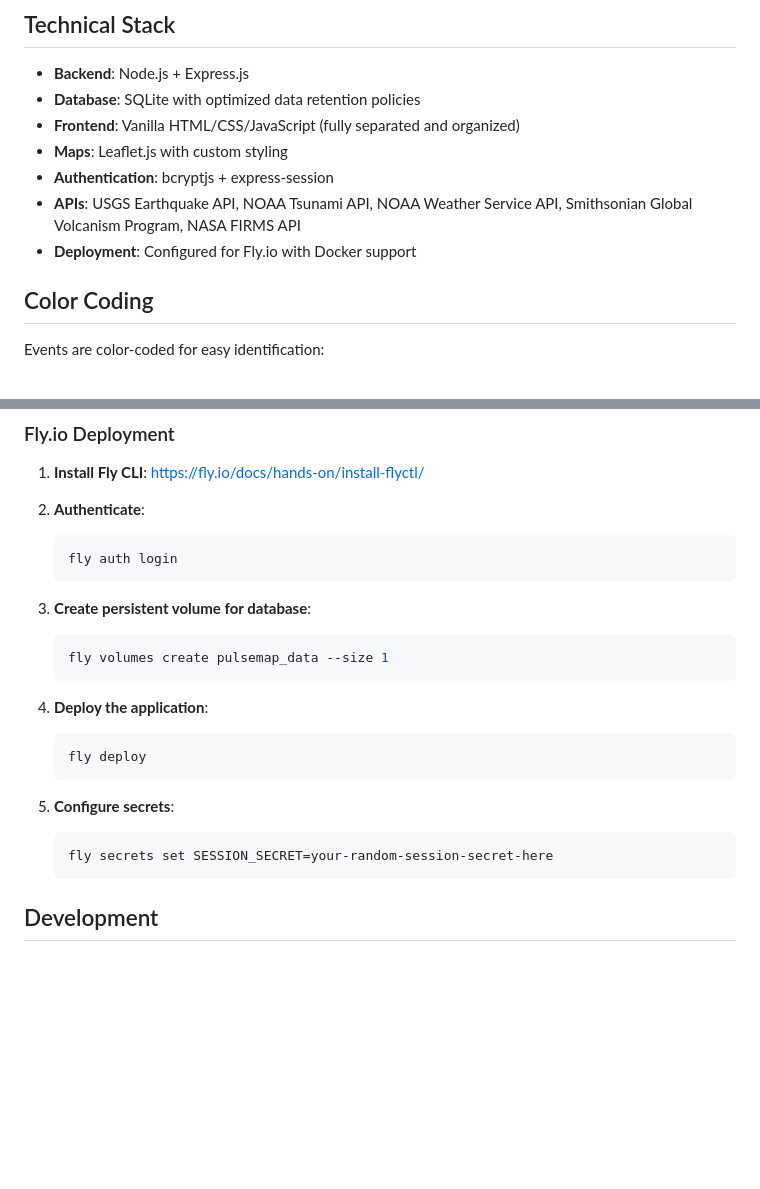
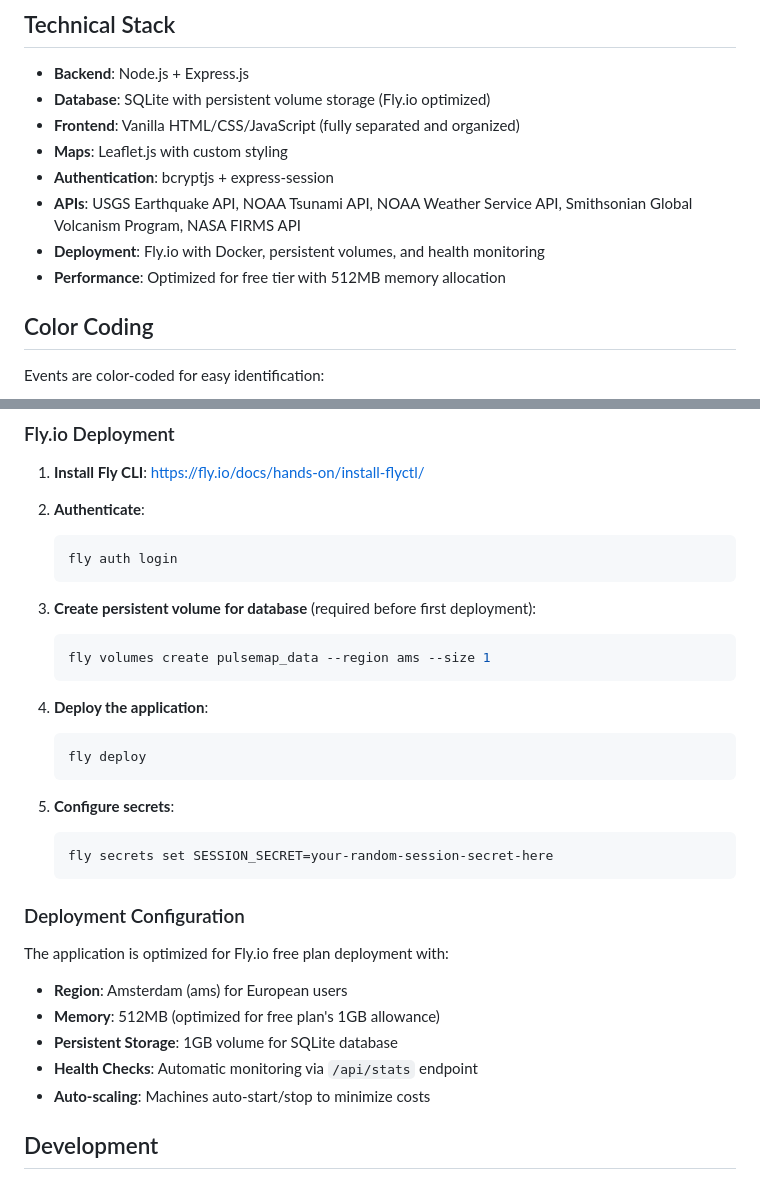
Before and after one commit to snrmzi/pulsemap, a Markdown page: README.md, 2 parts joined by grey strips. Drawn GitHub-style; blank space fills up the shorter version.

Commit message:
Fly.io deployment instructions added

````diff
--- a/README.md
+++ b/README.md
@@ -35,12 +35,13 @@ Future development will include:
 ## Technical Stack
 
 - **Backend**: Node.js + Express.js
-- **Database**: SQLite with optimized data retention policies
+- **Database**: SQLite with persistent volume storage (Fly.io optimized)
 - **Frontend**: Vanilla HTML/CSS/JavaScript (fully separated and organized)
 - **Maps**: Leaflet.js with custom styling
 - **Authentication**: bcryptjs + express-session
 - **APIs**: USGS Earthquake API, NOAA Tsunami API, NOAA Weather Service API, Smithsonian Global Volcanism Program, NASA FIRMS API
-- **Deployment**: Configured for Fly.io with Docker support
+- **Deployment**: Fly.io with Docker, persistent volumes, and health monitoring
+- **Performance**: Optimized for free tier with 512MB memory allocation
 
 ## Color Coding
 
@@ -134,9 +135,9 @@ Data is fetched manually on server startup and via admin dashboard refresh. The
    fly auth login
    ```
 
-3. **Create persistent volume for database**:
+3. **Create persistent volume for database** (required before first deployment):
    ```bash
-   fly volumes create pulsemap_data --size 1
+   fly volumes create pulsemap_data --region ams --size 1
    ```
 
 4. **Deploy the application**:
@@ -148,6 +149,15 @@ Data is fetched manually on server startup and via admin dashboard refresh. The
    ```bash
    fly secrets set SESSION_SECRET=your-random-session-secret-here
    ```
+
+### Deployment Configuration
+
+The application is optimized for Fly.io free plan deployment with:
+- **Region**: Amsterdam (ams) for European users
+- **Memory**: 512MB (optimized for free plan's 1GB allowance)
+- **Persistent Storage**: 1GB volume for SQLite database
+- **Health Checks**: Automatic monitoring via `/api/stats` endpoint
+- **Auto-scaling**: Machines auto-start/stop to minimize costs
 
 ## Development
 
````
Also changed, not shown: report.md (+58 -8 lines).
